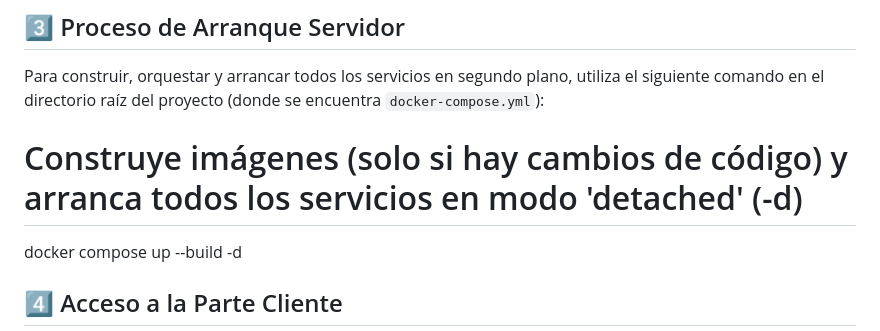
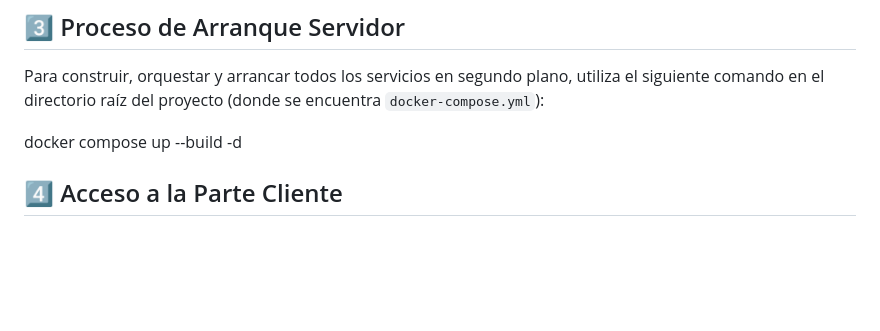
Before and after one commit to Inhar6/ProyectoRecetas, a Markdown page: README.md, the part around the change. GitHub-like rendering; blank space fills up the shorter version.

Commit message:
Revise server startup command in README
Updated instructions for starting server services.

```diff
--- a/README.md
+++ b/README.md
@@ -44,7 +44,6 @@ El proyecto se compone de los siguientes contenedores interconectados, definidos
 
 Para construir, orquestar y arrancar todos los servicios en segundo plano, utiliza el siguiente comando en el directorio raíz del proyecto (donde se encuentra `docker-compose.yml`):
 
-# Construye imágenes (solo si hay cambios de código) y arranca todos los servicios en modo 'detached' (-d)
 docker compose up --build -d
 
 ## 4️⃣ Acceso a la Parte Cliente
```
